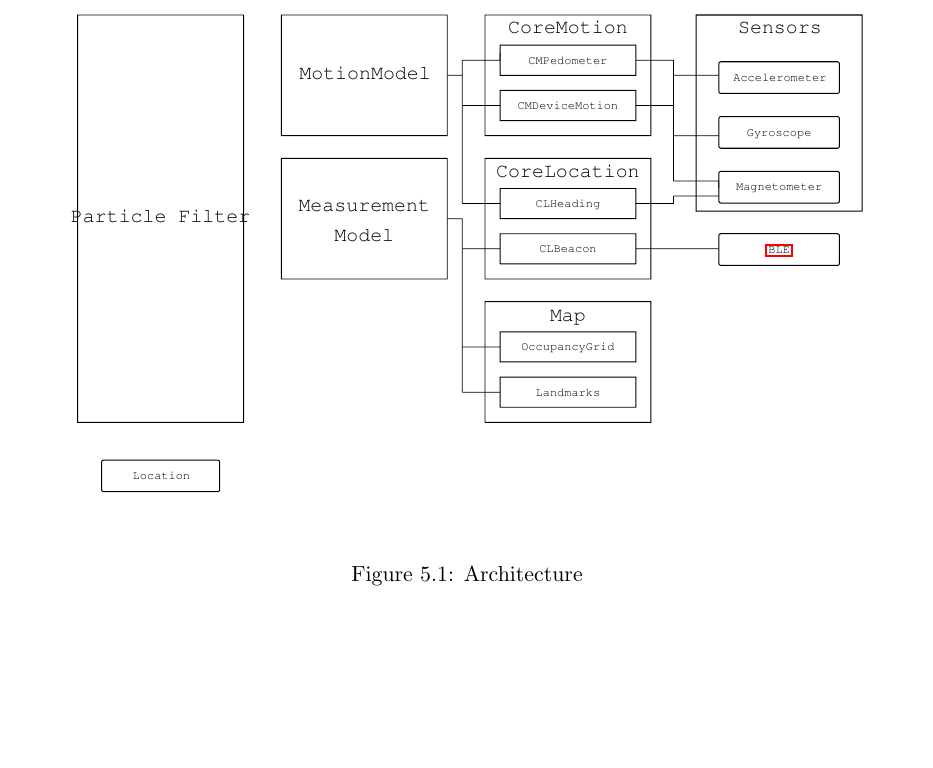
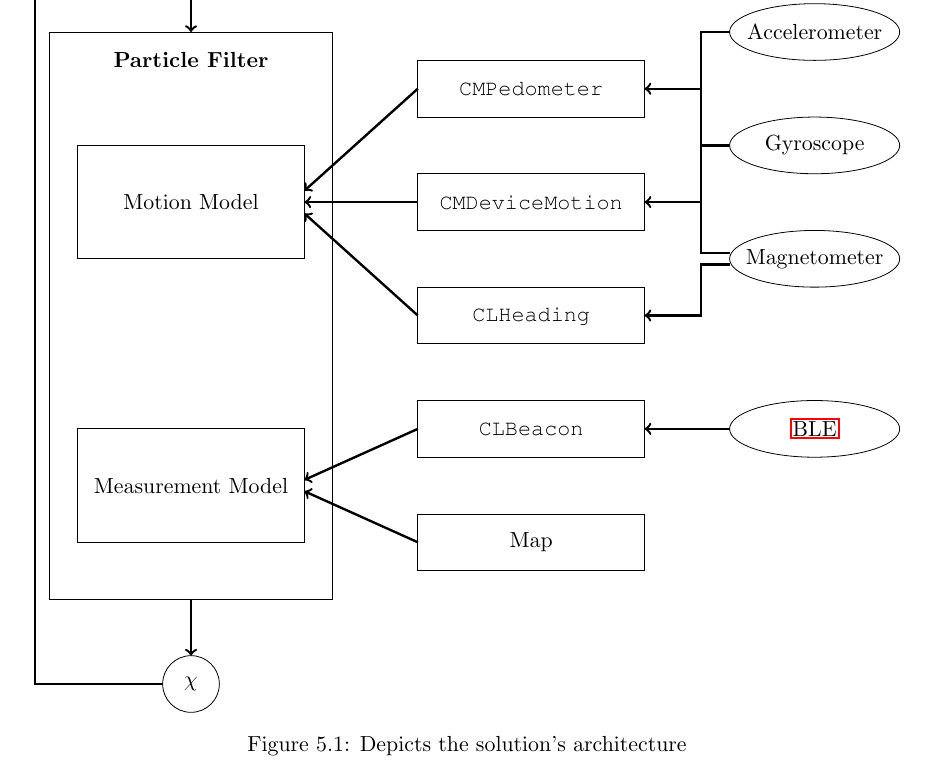
Before and after one commit to thbopst/masterthesis, a LaTeX thesis (thesis.tex, which reads chapters/40_algorithm.tex): part of page 55 of 91 before the commit and part of page 55 of 90 after it, cut at the place of the change, the shorter picture padded with empty space. Compiled offline with pdfLaTeX; a missing bibliography style is replaced by a similar one.

Commit message:
Fixes images and architecture overview

```diff
--- a/chapters/40_algorithm.tex
+++ b/chapters/40_algorithm.tex
@@ -3,13 +3,79 @@ Our solution is based on \acl{MCL}, introduced in section~\ref{sec:fund_pf}. Fig
 
 In this chapter we first outline the reasons for choosing \acs{MCL} instead of another algorithm. Next we describe the algorithms \emph{motion model}, which is on one side responsible for tracking the users motion by combining different sources, and on the other side, for the sampling from the motion model. Afterwards, we give a detailed insight in our solution's \emph{measurement model}. It tracks the beacon's signals, resp.\ the distances to the beacons, and implements the \acs{PF}'s importance factor calculation. In the end, we explain the algorithm's implementation, which builds upon the motion and measurement model.
 
+%\begin{figure}
+%\def\svgwidth{0.9\textwidth}
+%\input{algo_architecture.pdf_tex}
+%\caption{Architecture}
+%\label{fig:algo_architecture}
+%\end{figure}
+
 \begin{figure}
-\def\svgwidth{0.9\textwidth}
-\input{algo_architecture.pdf_tex}
-\caption{Architecture}
+\begin{tikzpicture}
+ %\draw[style=help lines] (0,0) grid (15,10);
+
+ % sensors
+ \node (A) at (13,9) {Accelerometer};
+ \node (G) at (13,7) {Gyroscope};
+ \node (M) at (13,5) {Magnetometer};
+ \node (B) at (13,2) {\acs{BLE}};
+
+ \draw (A) ellipse (1.5 and 0.5);
+ \draw (G) ellipse (1.5 and 0.5);
+ \draw (M) ellipse (1.5 and 0.5);
+ \draw (B) ellipse (1.5 and 0.5);
+
+ % Frameworks
+ \node (CMP) at (8,8) {\texttt{CMPedometer}};
+ \node (CMDM) at (8,6) {\texttt{CMDeviceMotion}};
+ \node (CLH) at (8,4) {\texttt{CLHeading}};
+ \node (CLB) at (8,2) {\texttt{CLBeacon}};
+ \node (MAP) at (8,0) {Map};
+
+ \draw (6,7.5) rectangle (10,8.5);
+ \draw (6,5.5) rectangle (10,6.5);
+ \draw (6,3.5) rectangle (10,4.5);
+ \draw (6,1.5) rectangle (10,2.5);
+ \draw (6,-0.5) rectangle (10,0.5);
+
+
+ \draw[very thick] (11.5,9) -- ++(-0.5,0) -- ++(0,-2) -- ++(0.5,0) -- ++(-0.5,0) -- ++(0,-1.9) -- ++(0.5,0);
+ \draw[->, very thick] (11,8) to (10,8);
+ \draw[->, very thick] (11,6) to (10,6);
+
+
+ \draw[->, very thick] (11.5,4.9) -- ++(-0.5,0) -- ++(0,-0.9) -- ++(-1,0);
+ \draw[->, very thick] (11.5,2) to (10,2);
+
+ % Particle Filter
+ \draw (-0.5,-1) rectangle (4.5,9);
+ \node (MM) at (2,8.5) {\textbf{Particle Filter}};
+
+ % Motion Model
+ \draw (0,5) rectangle (4,7);
+ \node (MM) at (2,6) {Motion Model};
+
+ \draw[->, very thick] (6,8) to (4,6.2);
+ \draw[->, very thick] (6,6) to (4,6);
+ \draw[->, very thick] (6,4) to (4,5.8);
+
+ % Measurement Model
+ \draw (0,0) rectangle (4,2);
+ \node (MM) at (2,1) {Measurement Model};
+
+ \draw[->, very thick] (6,2) to (4,1.1);
+ \draw[->, very thick] (6,0) to (4,0.9);
+
+ % Location
+ \node (L) at (2,-2.5) {$\chi$};
+ \draw (L) ellipse (0.5 and 0.5);
+ \draw[->, very thick] (2,-1) -- ++(0,-1);
+ \draw[->, very thick] (1.5,-2.5) -- ++(-2.25,0) -- ++(0,12.5) -- ++(2.75,0) -- ++(0,-1);
+
+\end{tikzpicture}
+\caption{Depicts the solution's architecture}
 \label{fig:algo_architecture}
-\end{figure} % TODO Fix architecture
-
+\end{figure}
 
 \section{Design Decision} \label{sec:algo_decision}
 As mentioned in chapter \ref{chap:fundamentals}, there are different approaches for indoor localization. Our approach is based on \acl{PF}, resp.\ \acl{MCL}, due to the following reasons.
--- a/thesis.tex
+++ b/thesis.tex
@@ -58,7 +58,7 @@
 
 In this work we propose a new indoor self-localization solution based on \acl{PF}, resp.\ \acl{MCL}, by combining \acs{RSS} based distance estimations to deployed beacons, with the user's motion, determined by the smartphones build-in sensors, and by additionally using map information, such as free and occupied space.
 
-As a result, our approach solves the global localization problem, and is also able, to detect and to recover from failure state. During our experiments, we where able estimate a user’s stationary location, with a mean error of 2.29~m. Furthermore, we were able to track a user’s path in our test environment.} % TODO Abstract
+As a result, our approach solves the global localization problem, and is also able, to detect and to recover from failure state. During our experiments, we where able estimate a user’s stationary location, with a mean error of 2.29~m. Furthermore, we were able to track a user’s path in our test environment.}
 \newcommand{\ausgabedatum}{01.11.2014}
 \newcommand{\abgabedatum}{01.01.1900}
 \newcommand{\autor}{Thomas Bopst}
```
Also changed, not shown: chapters/30_sensors.tex (+2 -2 lines), figures/cm_xArbitrary.png, figures/cm_xArbitraryCorrected.png, figures/cm_xMagneticNorth.png, figures/cm_xTrueNorth.png.
